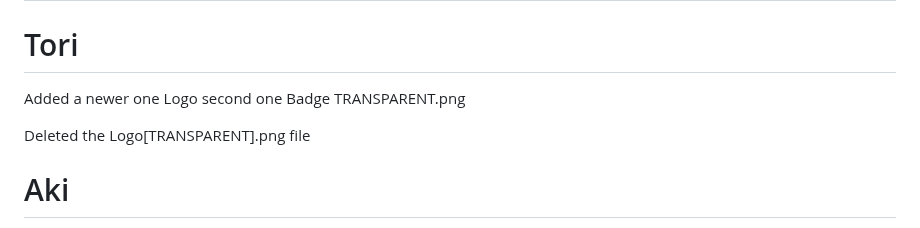
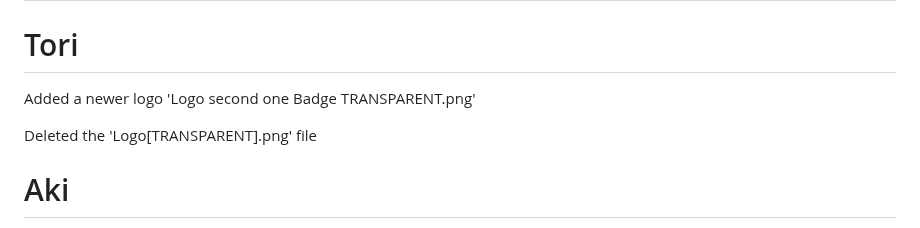
Before and after one commit to Torinkm/elevators-go-brrr, a Markdown page: UPDATELOG.md, the part around the change. Drawn GitHub-style.

```diff
--- a/UPDATELOG.md
+++ b/UPDATELOG.md
@@ -15,9 +15,9 @@ Make sure to add it in the format below:
 
 # ------------------------{Updates}------------------------
 # Tori
-Added a newer one Logo second one Badge TRANSPARENT.png
+Added a newer logo 'Logo second one Badge TRANSPARENT.png'
 
-Deleted the Logo[TRANSPARENT].png file
+Deleted the 'Logo[TRANSPARENT].png' file
 # Aki
 Renamed 'Logo second one Badge BACKGORUND GONE.png' to 'Logo[TRANSPARENT].png'
 # Tori
```
